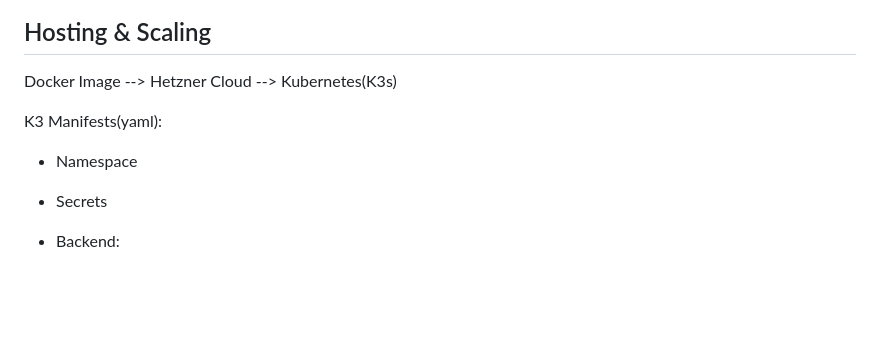
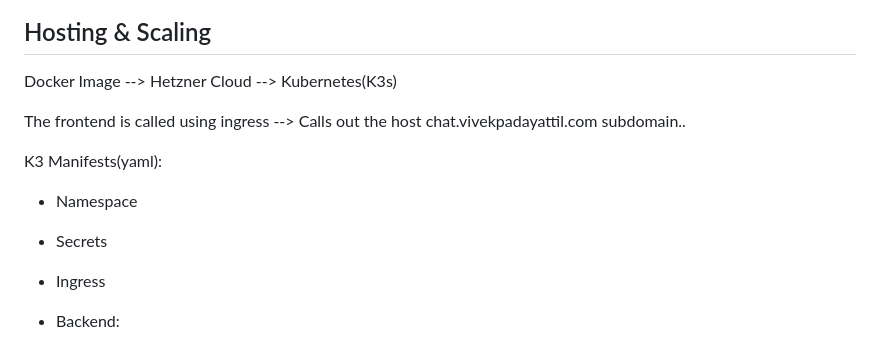
Before and after one commit to vivupadi/chatbot, a Markdown page: README.md, the part around the change. Rendered like a GitHub page; blank space fills up the shorter version.

Commit message:
Update README with frontend ingress details
Add information about frontend ingress and subdomain.

```diff
--- a/README.md
+++ b/README.md
@@ -117,9 +117,12 @@ Key Features:**
 ## Hosting & Scaling
 Docker Image --> Hetzner Cloud --> Kubernetes(K3s)
 
+The frontend is called using ingress --> Calls out the host chat.vivekpadayattil.com subdomain..
+
 K3 Manifests(yaml):
 - Namespace
 - Secrets
+- Ingress
 - Backend:
   - Backend-depl
   - Backend-svc (type ClusterIP)
```
